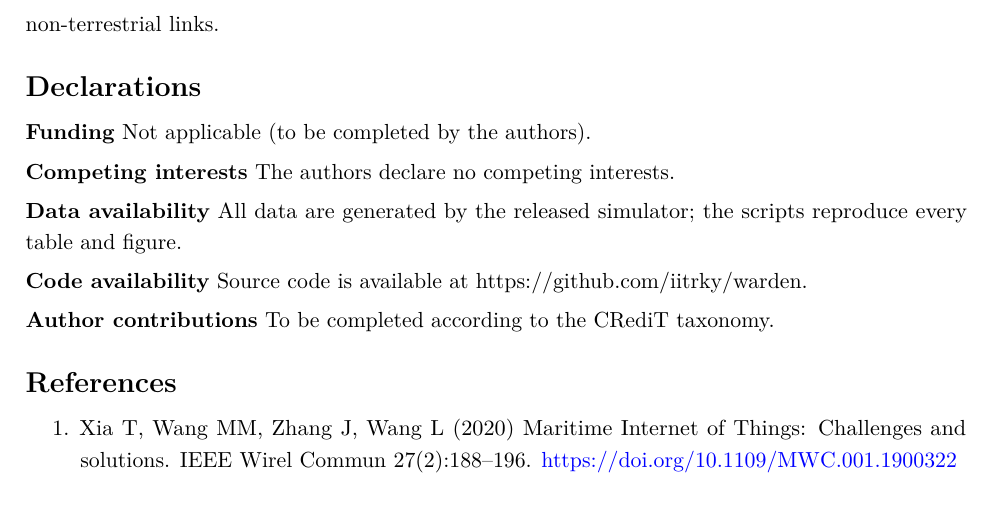
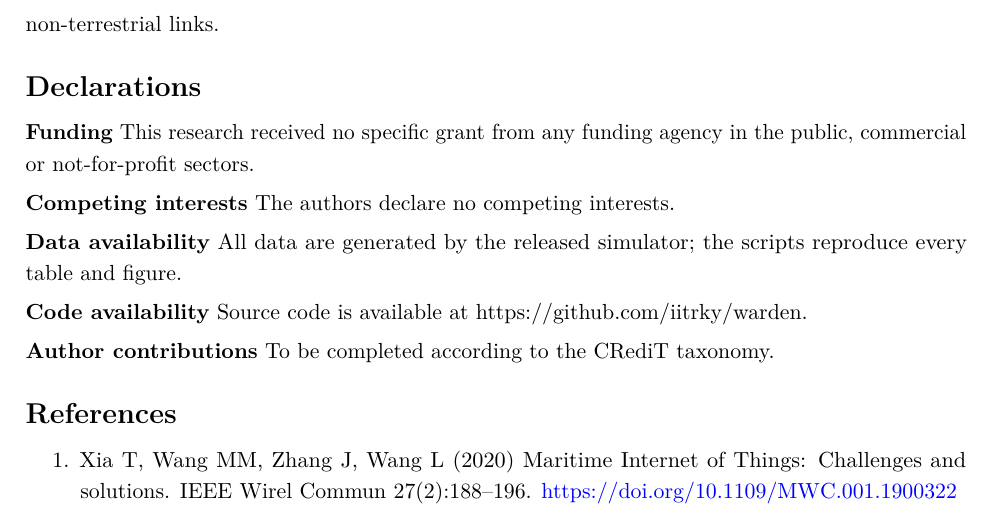
Before and after one commit to iitrky/warden, a LaTeX document (paper/manuscript.tex): part of page 32 of 35, cut so that both start at the same text. Compiled offline with pdfLaTeX.

Commit message:
Update funding statement in manuscript

```diff
--- a/paper/manuscript.tex
+++ b/paper/manuscript.tex
@@ -1774,7 +1774,7 @@ multi-gateway and NB-IoT non-terrestrial links.
 \hypertarget{declarations}{%
 \section{Declarations}\label{declarations}}
 
-\textbf{Funding} Not applicable (to be completed by the authors).
+\textbf{Funding} This research received no specific grant from any funding agency in the public, commercial or not-for-profit sectors.
 
 \textbf{Competing interests} The authors declare no competing interests.
 
```
